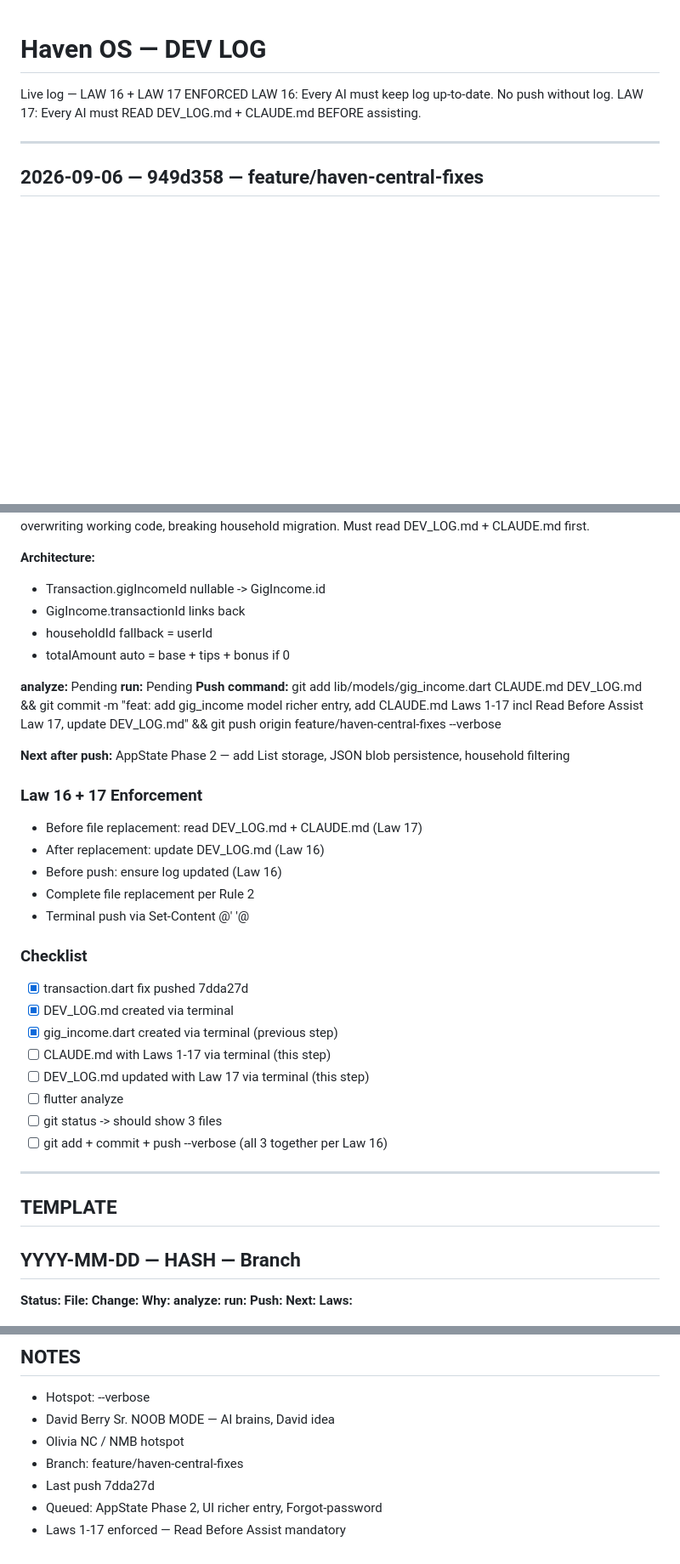
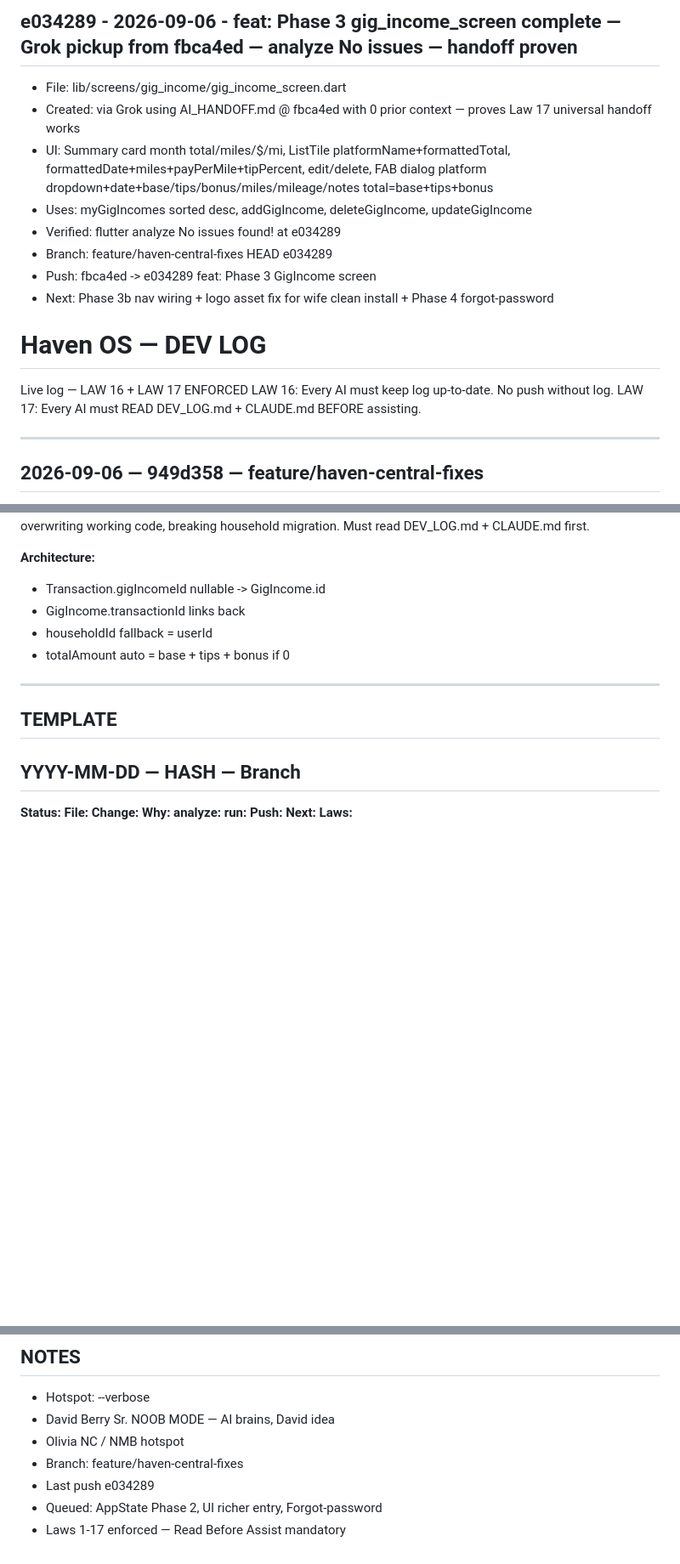
Before and after one commit to berry82D/haven_os, a Markdown page: DEV_LOG.md, 3 parts joined by grey strips. Shown at 85% size. Rendered like a GitHub page; blank space fills up the shorter version.

Commit message:
docs: Law16 log e034289

```diff
--- a/DEV_LOG.md
+++ b/DEV_LOG.md
@@ -1,3 +1,13 @@
+## e034289 - 2026-09-06 - feat: Phase 3 gig_income_screen complete — Grok pickup from fbca4ed — analyze No issues — handoff proven
+- File: lib/screens/gig_income/gig_income_screen.dart
+- Created: via Grok using AI_HANDOFF.md @ fbca4ed with 0 prior context — proves Law 17 universal handoff works
+- UI: Summary card month total/miles/$/mi, ListTile platformName+formattedTotal, formattedDate+miles+payPerMile+tipPercent, edit/delete, FAB dialog platform dropdown+date+base/tips/bonus/miles/mileage/notes total=base+tips+bonus
+- Uses: myGigIncomes sorted desc, addGigIncome, deleteGigIncome, updateGigIncome
+- Verified: flutter analyze No issues found! at e034289
+- Branch: feature/haven-central-fixes HEAD e034289
+- Push: fbca4ed -> e034289 feat: Phase 3 GigIncome screen
+- Next: Phase 3b nav wiring + logo asset fix for wife clean install + Phase 4 forgot-password
+
 # Haven OS — DEV LOG
 Live log — LAW 16 + LAW 17 ENFORCED
 LAW 16: Every AI must keep log up-to-date. No push without log.
@@ -43,29 +53,6 @@ LAW 17: Every AI must READ DEV_LOG.md + CLAUDE.md BEFORE assisting.
 - householdId fallback = userId
 - totalAmount auto = base + tips + bonus if 0
 
-**analyze:** Pending
-**run:** Pending
-**Push command:** git add lib/models/gig_income.dart CLAUDE.md DEV_LOG.md && git commit -m "feat: add gig_income model richer entry, add CLAUDE.md Laws 1-17 incl Read Before Assist Law 17, update DEV_LOG.md" && git push origin feature/haven-central-fixes --verbose
-
-**Next after push:** AppState Phase 2 — add List<GigIncome> storage, JSON blob persistence, household filtering
-
-### Law 16 + 17 Enforcement
-- Before file replacement: read DEV_LOG.md + CLAUDE.md (Law 17)
-- After replacement: update DEV_LOG.md (Law 16)
-- Before push: ensure log updated (Law 16)
-- Complete file replacement per Rule 2
-- Terminal push via Set-Content @' '@
-
-### Checklist
-- [x] transaction.dart fix pushed 7dda27d
-- [x] DEV_LOG.md created via terminal
-- [x] gig_income.dart created via terminal (previous step)
-- [ ] CLAUDE.md with Laws 1-17 via terminal (this step)
-- [ ] DEV_LOG.md updated with Law 17 via terminal (this step)
-- [ ] flutter analyze
-- [ ] git status -> should show 3 files
-- [ ] git add + commit + push --verbose (all 3 together per Law 16)
-
 ---
 
 ## TEMPLATE
@@ -77,6 +64,6 @@ LAW 17: Every AI must READ DEV_LOG.md + CLAUDE.md BEFORE assisting.
 - David Berry Sr. NOOB MODE — AI brains, David idea
 - Olivia NC / NMB hotspot
 - Branch: feature/haven-central-fixes
-- Last push 7dda27d
+- Last push e034289
 - Queued: AppState Phase 2, UI richer entry, Forgot-password
 - Laws 1-17 enforced — Read Before Assist mandatory
```
